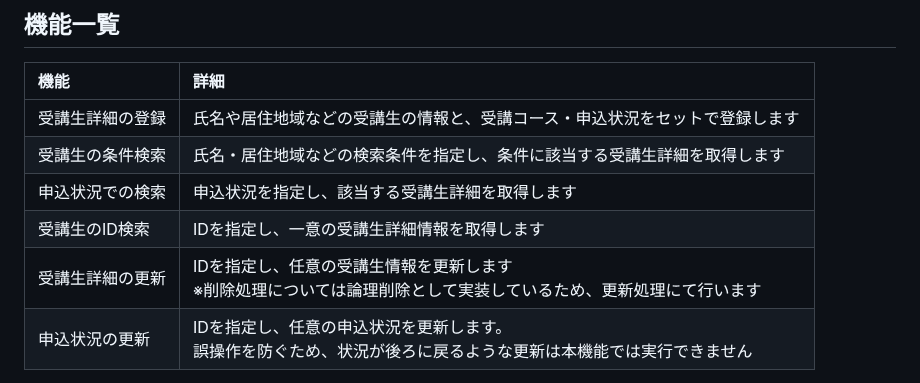
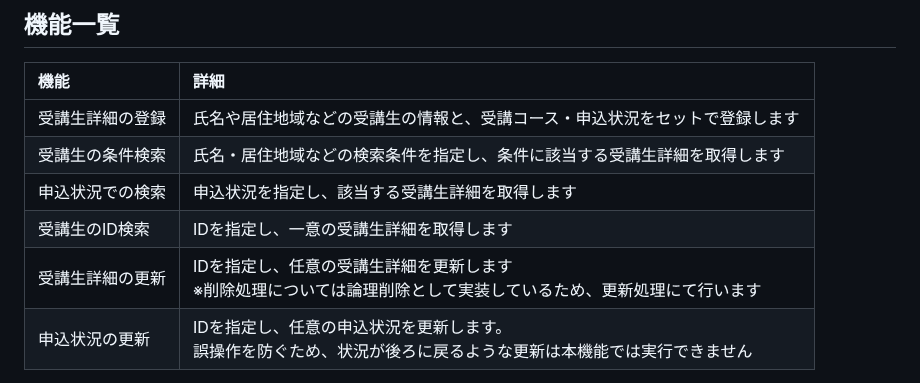
Before and after one commit to Omi354/portfolio-student-management, a Markdown page: README.md, the part around one of its changes. Rendered like a GitHub page.

```diff
--- a/README.md
+++ b/README.md
@@ -43,8 +43,8 @@ JavaやSpring Bootの学習成果を形にするために作成しました。
 | 受講生詳細の登録 | 氏名や居住地域などの受講生の情報と、受講コース・申込状況をセットで登録します                         |
 | 受講生の条件検索 | 氏名・居住地域などの検索条件を指定し、条件に該当する受講生詳細を取得します　                         |
 | 申込状況での検索 | 申込状況を指定し、該当する受講生詳細を取得します                                       |
-| 受講生のID検索 | IDを指定し、一意の受講生詳細情報を取得します                                        |
-| 受講生詳細の更新 | IDを指定し、任意の受講生情報を更新します<br/>※削除処理については論理削除として実装しているため、更新処理にて行います |
+| 受講生のID検索 | IDを指定し、一意の受講生詳細を取得します                                          |
+| 受講生詳細の更新 | IDを指定し、任意の受講生詳細を更新します<br/>※削除処理については論理削除として実装しているため、更新処理にて行います |
 | 申込状況の更新  | IDを指定し、任意の申込状況を更新します。<br/>誤操作を防ぐため、状況が後ろに戻るような更新は本機能では実行できません  |
 
 ※ 言葉の定義は以下のとおりです
```
Also changed, not shown: other parts of README.md (+7 -7 lines).
